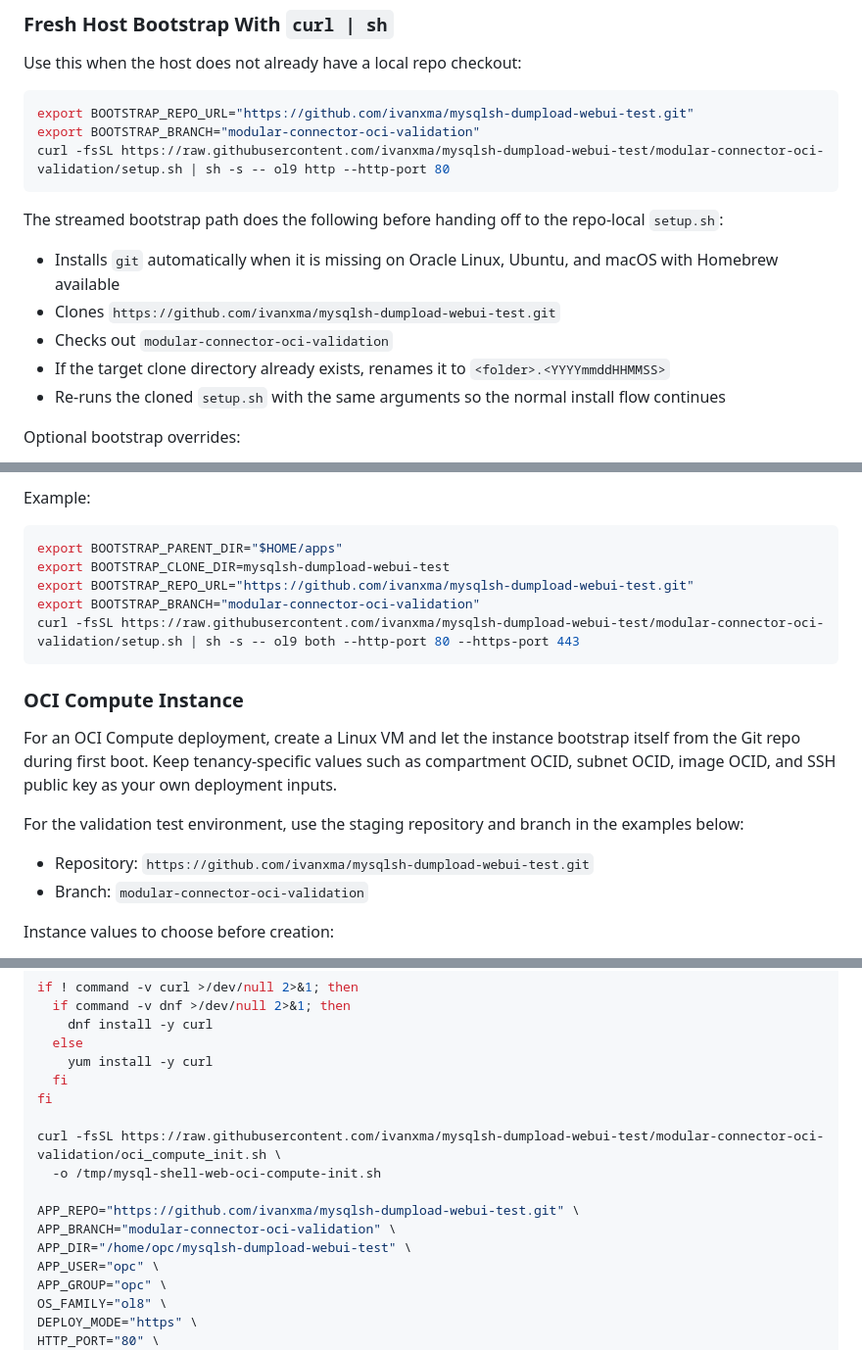
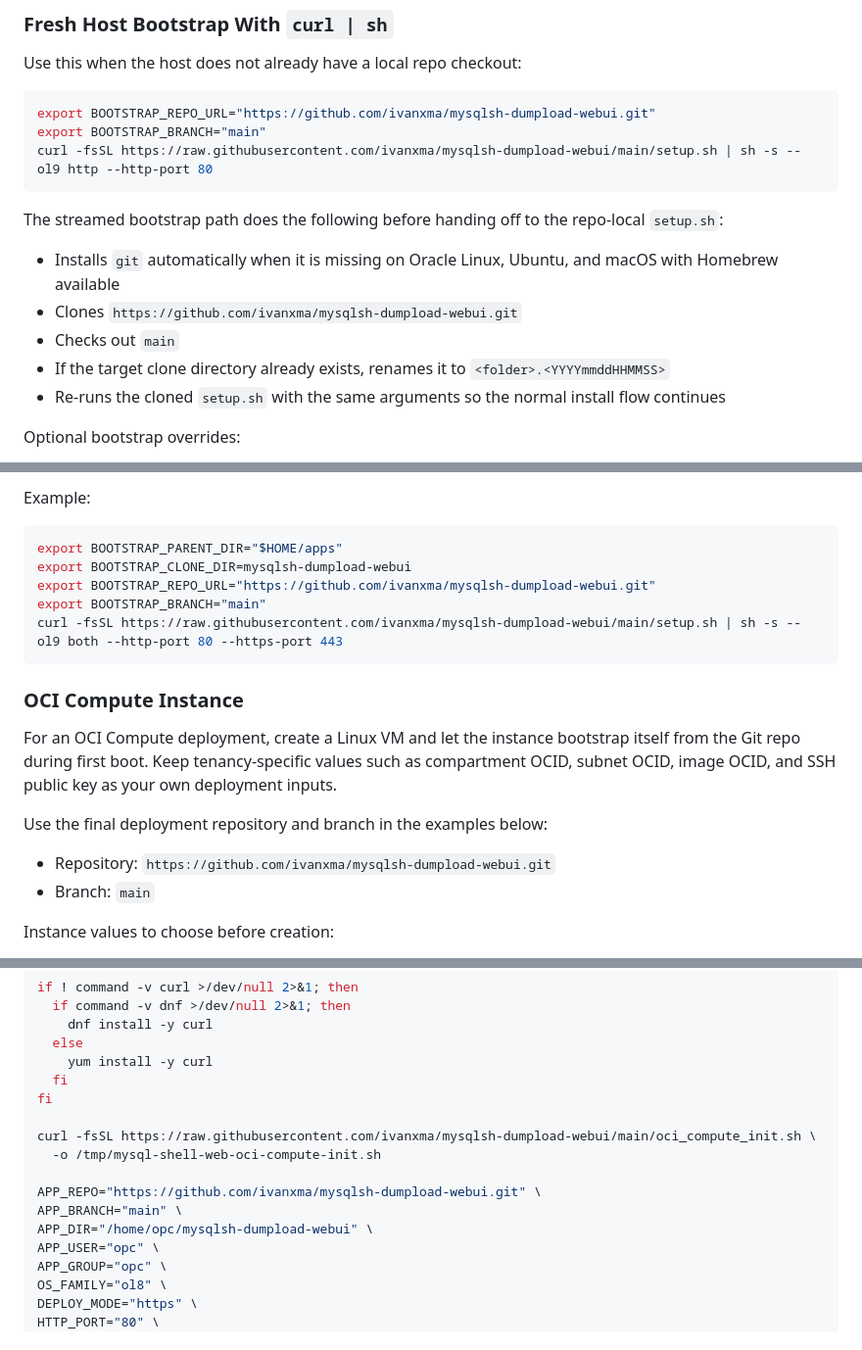
Before and after one commit to ivanxma/mysqlsh-dumpload-webui, a Markdown page: README.md, 3 parts joined by grey strips. Shown at 98% size. Rendered like a GitHub page.

Commit message:
Use origin repo as deployment source

````diff
--- a/README.md
+++ b/README.md
@@ -66,16 +68,16 @@
 Use this when the host does not already have a local repo checkout:
 
 ```sh
-export BOOTSTRAP_REPO_URL="https://github.com/ivanxma/mysqlsh-dumpload-webui-test.git"
-export BOOTSTRAP_BRANCH="modular-connector-oci-validation"
-curl -fsSL https://raw.githubusercontent.com/ivanxma/mysqlsh-dumpload-webui-test/modular-connector-oci-validation/setup.sh | sh -s -- ol9 http --http-port 80
+export BOOTSTRAP_REPO_URL="https://github.com/ivanxma/mysqlsh-dumpload-webui.git"
+export BOOTSTRAP_BRANCH="main"
+curl -fsSL https://raw.githubusercontent.com/ivanxma/mysqlsh-dumpload-webui/main/setup.sh | sh -s -- ol9 http --http-port 80
 ```
 
 The streamed bootstrap path does the following before handing off to the repo-local `setup.sh`:
 
 - Installs `git` automatically when it is missing on Oracle Linux, Ubuntu, and macOS with Homebrew available
-- Clones `https://github.com/ivanxma/mysqlsh-dumpload-webui-test.git`
-- Checks out `modular-connector-oci-validation`
+- Clones `https://github.com/ivanxma/mysqlsh-dumpload-webui.git`
+- Checks out `main`
 - If the target clone directory already exists, renames it to `<folder>.<YYYYmmddHHMMSS>`
 - Re-runs the cloned `setup.sh` with the same arguments so the normal install flow continues
 
@@ -97,20 +99,20 @@ Example:
 
 ```sh
 export BOOTSTRAP_PARENT_DIR="$HOME/apps"
-export BOOTSTRAP_CLONE_DIR=mysqlsh-dumpload-webui-test
-export BOOTSTRAP_REPO_URL="https://github.com/ivanxma/mysqlsh-dumpload-webui-test.git"
-export BOOTSTRAP_BRANCH="modular-connector-oci-validation"
-curl -fsSL https://raw.githubusercontent.com/ivanxma/mysqlsh-dumpload-webui-test/modular-connector-oci-validation/setup.sh | sh -s -- ol9 both --http-port 80 --https-port 443
+export BOOTSTRAP_CLONE_DIR=mysqlsh-dumpload-webui
+export BOOTSTRAP_REPO_URL="https://github.com/ivanxma/mysqlsh-dumpload-webui.git"
+export BOOTSTRAP_BRANCH="main"
+curl -fsSL https://raw.githubusercontent.com/ivanxma/mysqlsh-dumpload-webui/main/setup.sh | sh -s -- ol9 both --http-port 80 --https-port 443
 ```
 
 ### OCI Compute Instance
 
 For an OCI Compute deployment, create a Linux VM and let the instance bootstrap itself from the Git repo during first boot. Keep tenancy-specific values such as compartment OCID, subnet OCID, image OCID, and SSH public key as your own deployment inputs.
 
-For the validation test environment, use the staging repository and branch in the examples below:
+Use the final deployment repository and branch in the examples below:
 
-- Repository: `https://github.com/ivanxma/mysqlsh-dumpload-webui-test.git`
-- Branch: `modular-connector-oci-validation`
+- Repository: `https://github.com/ivanxma/mysqlsh-dumpload-webui.git`
+- Branch: `main`
 
 Instance values to choose before creation:
 
@@ -155,12 +157,12 @@ if ! command -v curl >/dev/null 2>&1; then
   fi
 fi
 
-curl -fsSL https://raw.githubusercontent.com/ivanxma/mysqlsh-dumpload-webui-test/modular-connector-oci-validation/oci_compute_init.sh \
+curl -fsSL https://raw.githubusercontent.com/ivanxma/mysqlsh-dumpload-webui/main/oci_compute_init.sh \
   -o /tmp/mysql-shell-web-oci-compute-init.sh
 
-APP_REPO="https://github.com/ivanxma/mysqlsh-dumpload-webui-test.git" \
-APP_BRANCH="modular-connector-oci-validation" \
-APP_DIR="/home/opc/mysqlsh-dumpload-webui-test" \
+APP_REPO="https://github.com/ivanxma/mysqlsh-dumpload-webui.git" \
+APP_BRANCH="main" \
+APP_DIR="/home/opc/mysqlsh-dumpload-webui" \
 APP_USER="opc" \
 APP_GROUP="opc" \
 OS_FAMILY="ol8" \
````
Also changed, not shown: other parts of README.md (+11 -9 lines).
